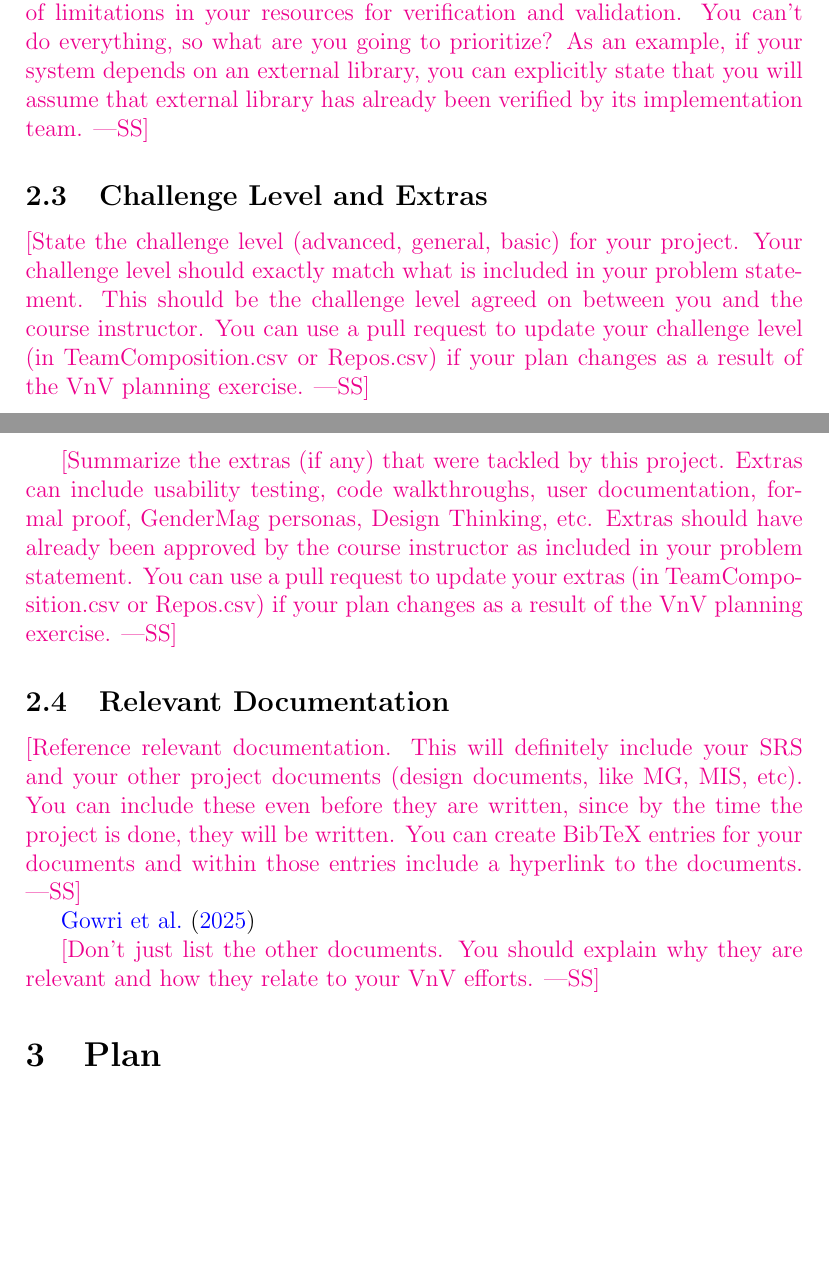
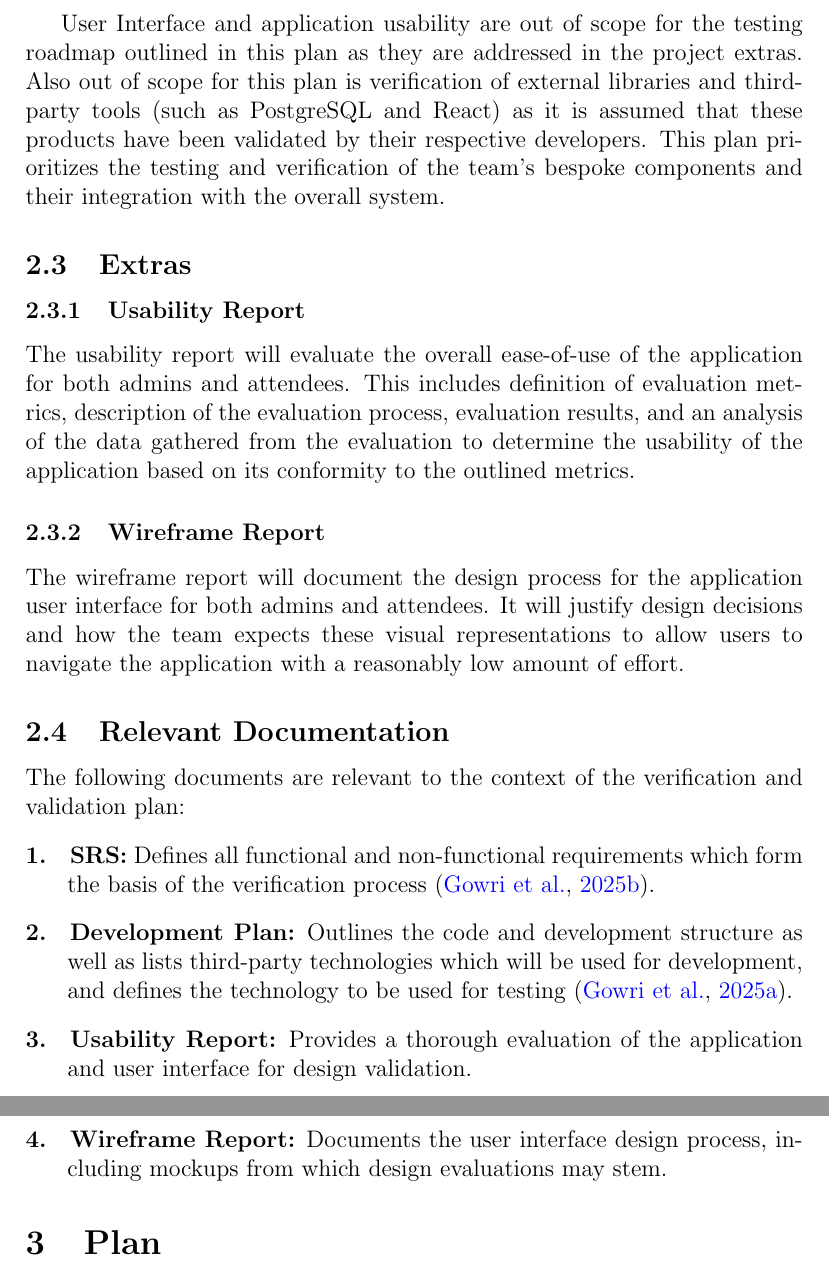
Before and after one commit to VirochaanRG/MES-Event-Management-System, a LaTeX document (docs/VnVPlan/VnVPlan.tex): two parts of pages 6 and 7 of 18 before the commit and two parts of pages 7 and 8 of 19 after it, joined at a grey line, cut at the place of the change, the shorter picture padded with empty space. Compiled offline with pdfLaTeX.

Commit message:
VnV: Update Section 2
Resolve #75

```diff
--- a/docs/VnVPlan/VnVPlan.tex
+++ b/docs/VnVPlan/VnVPlan.tex
@@ -3,6 +3,7 @@
 \usepackage{booktabs}
 \usepackage{tabularx}
 \usepackage{hyperref}
+\usepackage{enumitem}
 \hypersetup{
     colorlinks,
     citecolor=blue,
@@ -102 +116,6 @@ This document ... \wss{provide an introductory blurb and roadmap of the
 
+User Interface and application usability are out of scope for the testing roadmap outlined in this plan as they are
+addressed in the project extras. Also out of scope for this plan is verification of external libraries and third-party
+tools (such as PostgreSQL and React) as it is assumed that these products have been validated by their respective
+developers. This plan prioritizes the testing and verification of the team's bespoke components and their integration
+with the overall system.
@@ -107,38 +122,33 @@ worthwhile to justify why the objectives are left out.}
 
-\wss{The objectives are important because they highlight that you are aware of
-limitations in your resources for verification and validation.  You can't do everything,
-so what are you going to prioritize?  As an example, if your system depends on an
-external library, you can explicitly state that you will assume that external library
-has already been verified by its implementation team.}
+\subsection{Extras}
 
-\subsection{Challenge Level and Extras}
+\subsubsection{Usability Report}
+The usability report will evaluate the overall ease-of-use of the application for both admins and attendees. This
+includes definition of evaluation metrics, description of the evaluation process, evaluation results, and an analysis of
+the data gathered from the evaluation to determine the usability of the application based on its conformity to the
+outlined metrics.
 
-\wss{State the challenge level (advanced, general, basic) for your project.
-Your challenge level should exactly match what is included in your problem
-statement.  This should be the challenge level agreed on between you and the
-course instructor.  You can use a pull request to update your challenge level
-(in TeamComposition.csv or Repos.csv) if your plan changes as a result of the
-VnV planning exercise.}
+\subsubsection{Wireframe Report}
+The wireframe report will document the design process for the application user interface for both admins and attendees.
+It will justify design decisions and how the team expects these visual representations to allow users to navigate the
+application with a reasonably low amount of effort.
 
-\wss{Summarize the extras (if any) that were tackled by this project.  Extras
-can include usability testing, code walkthroughs, user documentation, formal
-proof, GenderMag personas, Design Thinking, etc.  Extras should have already
-been approved by the course instructor as included in your problem statement.
-You can use a pull request to update your extras (in TeamComposition.csv or
-Repos.csv) if your plan changes as a result of the VnV planning exercise.}
 
 \subsection{Relevant Documentation}
-
-\wss{Reference relevant documentation.  This will definitely include your SRS
-  and your other project documents (design documents, like MG, MIS, etc).  You
-  can include these even before they are written, since by the time the project
-  is done, they will be written.  You can create BibTeX entries for your
-  documents and within those entries include a hyperlink to the documents.}
-
-\citet{SRS}
-
-\wss{Don't just list the other documents.  You should explain why they are relevant and
-how they relate to your VnV efforts.}
+The following documents are relevant to the context of the verification and validation plan:
+\begin{enumerate}[align=left,
+  leftmargin=*,
+  labelsep=1em,
+  itemindent=0em, font=\bfseries]
+  \item {\bfseries SRS:} Defines all functional and non-functional requirements which form the basis of the verification
+    process \citep{SRS}.
+  \item {\bfseries Development Plan:} Outlines the code and development structure as well as lists third-party
+    technologies which will be used for development, and defines the technology to be used for testing \citep{DVP}.
+  \item {\bfseries Usability Report:} Provides a thorough evaluation of the application and user interface for design
+    validation.
+  \item {\bfseries Wireframe Report:} Documents the user interface design process, including mockups from which design
+    evaluations may stem.
+\end{enumerate}
 
 \section{Plan}
 
```
Also changed, not shown: docs/VnVPlan/VnVPlan.tex (31 more changed lines).
